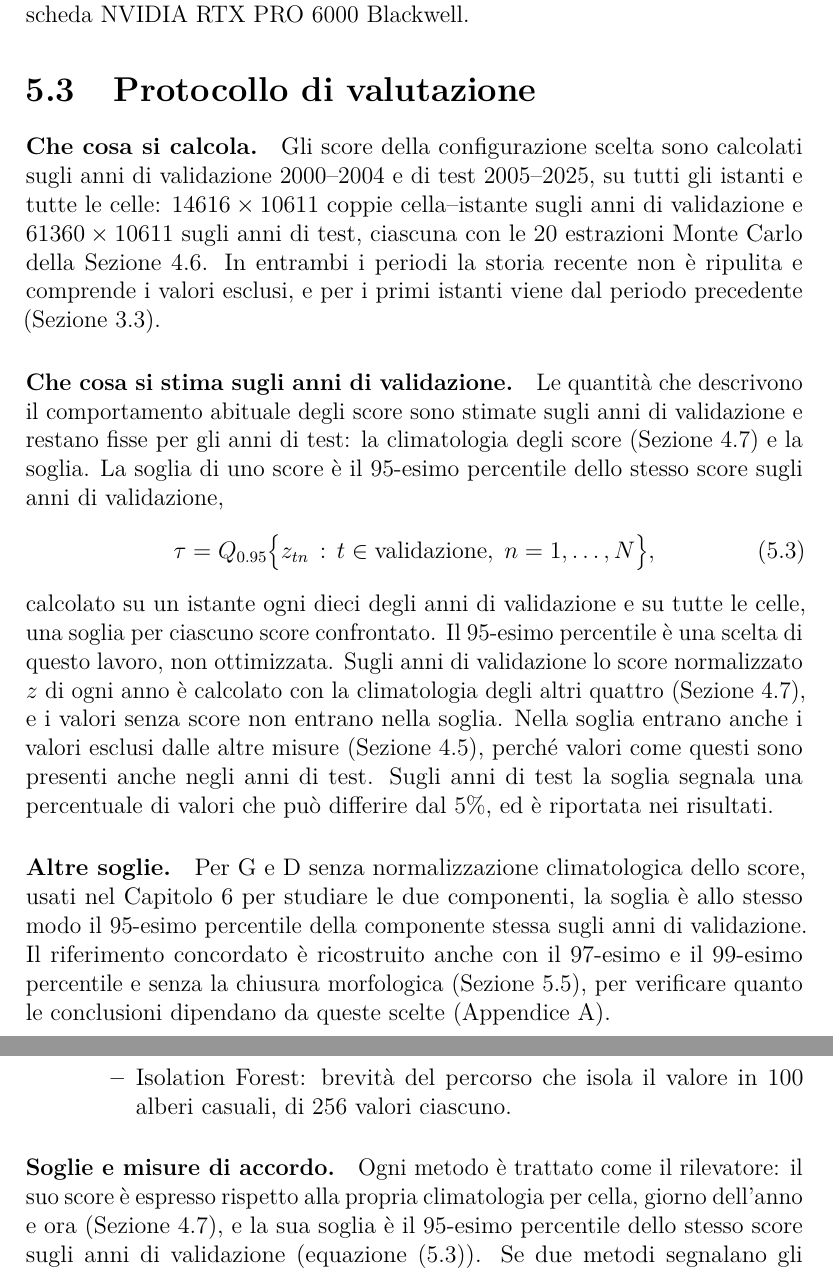
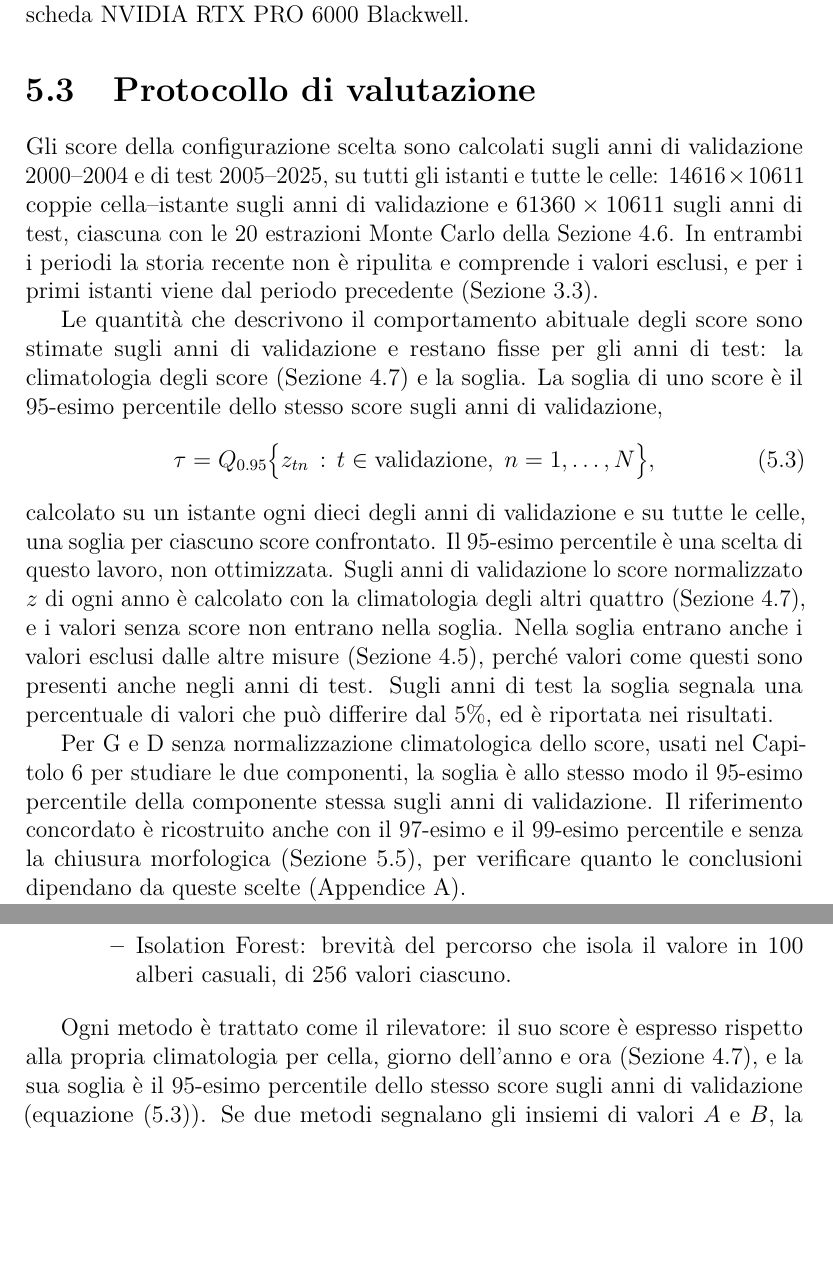
Before and after one commit to AlbertoPedalino/tesi_latex, a LaTeX document (tesi.tex, which reads chapters/esperimenti.tex): two parts of pages 64 and 68 of 138, joined at a grey line, cut so that both start at the same text, the shorter picture padded with empty space. Compiled offline with pdfLaTeX.

Commit message:
docs(tesi): Sections 5.3 and 5.4 without paragraph headings
Co-Authored-By: Claude Opus 5.5 <noreply@anthropic.com>

```diff
--- a/chapters/esperimenti.tex
+++ b/chapters/esperimenti.tex
@@ -160,16 +160,16 @@ Del modello scelto si usano i parametri dell'ultima epoca, come nel codice degli
 \section{Protocollo di valutazione}
 \label{sec:exp-protocollo}
 
-\paragraph{Che cosa si calcola.} Gli score della configurazione scelta sono calcolati sugli anni di validazione 2000--2004 e di test 2005--2025, su tutti gli istanti e tutte le celle: $14616\times10611$ coppie cella--istante sugli anni di validazione e $61360\times10611$ sugli anni di test, ciascuna con le 20 estrazioni Monte Carlo della Sezione~\ref{sec:score-dropout-montecarlo}. In entrambi i periodi la storia recente non è ripulita e comprende i valori esclusi, e per i primi istanti viene dal periodo precedente (Sezione~\ref{sec:dati-split}).
+Gli score della configurazione scelta sono calcolati sugli anni di validazione 2000--2004 e di test 2005--2025, su tutti gli istanti e tutte le celle: $14616\times10611$ coppie cella--istante sugli anni di validazione e $61360\times10611$ sugli anni di test, ciascuna con le 20 estrazioni Monte Carlo della Sezione~\ref{sec:score-dropout-montecarlo}. In entrambi i periodi la storia recente non è ripulita e comprende i valori esclusi, e per i primi istanti viene dal periodo precedente (Sezione~\ref{sec:dati-split}).
 
-\paragraph{Che cosa si stima sugli anni di validazione.} Le quantità che descrivono il comportamento abituale degli score sono stimate sugli anni di validazione e restano fisse per gli anni di test: la climatologia degli score (Sezione~\ref{sec:normalizzazione-climatologica-score}) e la soglia. La soglia di uno score è il 95-esimo percentile dello stesso score sugli anni di validazione,
+Le quantità che descrivono il comportamento abituale degli score sono stimate sugli anni di validazione e restano fisse per gli anni di test: la climatologia degli score (Sezione~\ref{sec:normalizzazione-climatologica-score}) e la soglia. La soglia di uno score è il 95-esimo percentile dello stesso score sugli anni di validazione,
 \begin{equation}
 \tau=Q_{0.95}\bigl\{z_{tn}\,:\,t\in\text{validazione},\;n=1,\dots,N\bigr\},
 \label{eq:soglia}
 \end{equation}
 calcolato su un istante ogni dieci degli anni di validazione e su tutte le celle, una soglia per ciascuno score confrontato. Il 95-esimo percentile è una scelta di questo lavoro, non ottimizzata. Sugli anni di validazione lo score normalizzato $z$ di ogni anno è calcolato con la climatologia degli altri quattro (Sezione~\ref{sec:normalizzazione-climatologica-score}), e i valori senza score non entrano nella soglia. Nella soglia entrano anche i valori esclusi dalle altre misure (Sezione~\ref{sec:maschere-validazione}), perché valori come questi sono presenti anche negli anni di test. Sugli anni di test la soglia segnala una percentuale di valori che può differire dal 5\%, ed è riportata nei risultati.
 
-\paragraph{Altre soglie.} Per G e D senza normalizzazione climatologica dello score, usati nel Capitolo~\ref{chap:risultati} per studiare le due componenti, la soglia è allo stesso modo il 95-esimo percentile della componente stessa sugli anni di validazione. Il riferimento concordato è ricostruito anche con il 97-esimo e il 99-esimo percentile e senza la chiusura morfologica (Sezione~\ref{sec:exp-concordate}), per verificare quanto le conclusioni dipendano da queste scelte (Appendice~\ref{app:soglia}).
+Per G e D senza normalizzazione climatologica dello score, usati nel Capitolo~\ref{chap:risultati} per studiare le due componenti, la soglia è allo stesso modo il 95-esimo percentile della componente stessa sugli anni di validazione. Il riferimento concordato è ricostruito anche con il 97-esimo e il 99-esimo percentile e senza la chiusura morfologica (Sezione~\ref{sec:exp-concordate}), per verificare quanto le conclusioni dipendano da queste scelte (Appendice~\ref{app:soglia}).
 % La soglia è letta su un istante ogni dieci della validazione (THRESHOLD_STRIDE
 % in scripts/check_era5_dust_lead.py, riga 114: nanpercentile di values[::10]), da
 % tutte le celle, senza escludere i valori segnati come insoliti. Verificato il 29
@@ -220,7 +220,7 @@ Le baseline sono otto. Sei sono modelli shallow, scelti fra i metodi valutati in
     \end{itemize}
 \end{itemize}
 
-\paragraph{Soglie e misure di accordo.} Ogni metodo è trattato come il rilevatore: il suo score è espresso rispetto alla propria climatologia per cella, giorno dell'anno e ora (Sezione~\ref{sec:normalizzazione-climatologica-score}), e la sua soglia è il 95-esimo percentile dello stesso score sugli anni di validazione (equazione~\eqref{eq:soglia}). Se due metodi segnalano gli insiemi di valori $A$ e $B$, la percentuale delle segnalazioni di $A$ condivise con $B$ è $100\,|A\cap B|/|A|$; l'indice di Jaccard,
+Ogni metodo è trattato come il rilevatore: il suo score è espresso rispetto alla propria climatologia per cella, giorno dell'anno e ora (Sezione~\ref{sec:normalizzazione-climatologica-score}), e la sua soglia è il 95-esimo percentile dello stesso score sugli anni di validazione (equazione~\eqref{eq:soglia}). Se due metodi segnalano gli insiemi di valori $A$ e $B$, la percentuale delle segnalazioni di $A$ condivise con $B$ è $100\,|A\cap B|/|A|$; l'indice di Jaccard,
 \begin{equation}
 \mathrm{Jac}(A,B)=\frac{|A\cap B|}{|A\cup B|},
 \label{eq:jaccard}
```
Also changed, not shown: Tesi_Alberto_Pedalino_s334042.pdf, chapters/esperimenti.tex (2 more changed lines).
